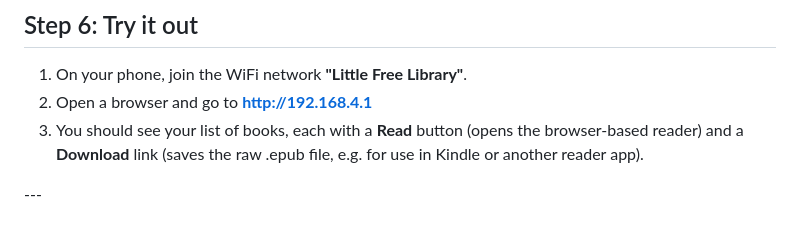
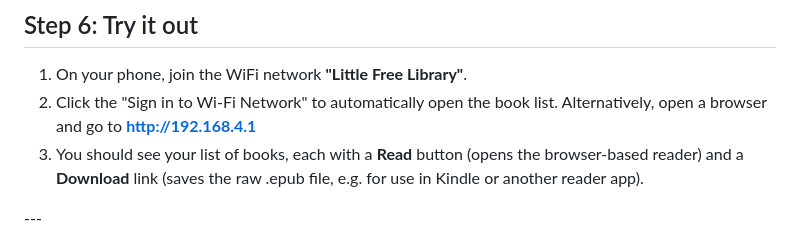
Before and after one commit to spitecho/little-freesp32-library, a Markdown page: README.md, the part around the change. Drawn GitHub-style.

Commit message:
Revise steps to access book list on WiFi
Updated instructions for accessing the book list.

```diff
--- a/README.md
+++ b/README.md
@@ -109,8 +109,8 @@ the board boot. You should see:
 ## Step 6: Try it out
 
 1. On your phone, join the WiFi network **"Little Free Library"**.
-2. Open a browser and go to **http://192.168.4.1**
-3. You should see your list of books, each with a **Read** button
+2. Click the "Sign in to Wi-Fi Network" to automatically open the book list. Alternatively, open a browser and go to **http://192.168.4.1**
+4. You should see your list of books, each with a **Read** button
 (opens the browser-based reader) and a **Download** link (saves the
 raw .epub file, e.g. for use in Kindle or another reader app).
 
```
